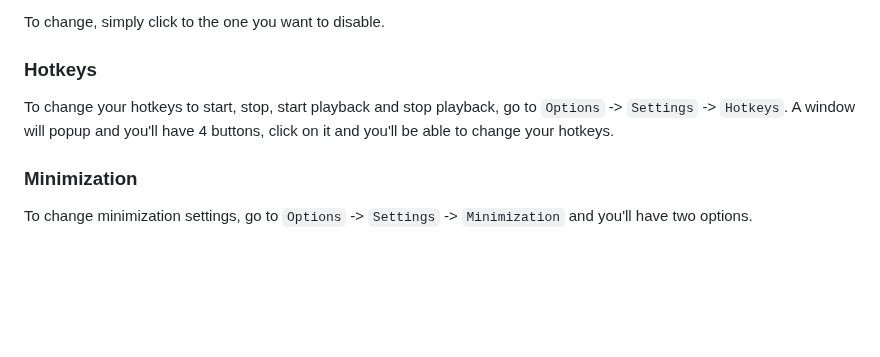
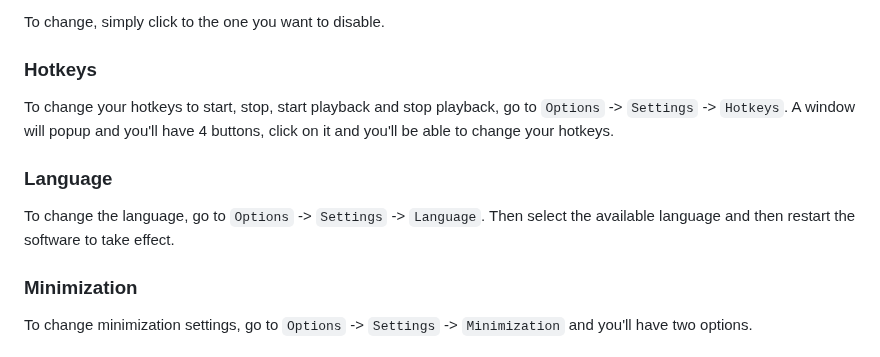
Before and after one commit to LOUDO56/PyMacroRecord, a Markdown page: TUTORIAL.md, the part around the change. Drawn GitHub-style; blank space fills up the shorter version.

Commit message:
Added language tutorial

```diff
--- a/TUTORIAL.md
+++ b/TUTORIAL.md
@@ -54,6 +54,11 @@ To change, simply click to the one you want to disable.
 To change your hotkeys to start, stop, start playback and stop playback, go to `Options` -> `Settings` -> `Hotkeys`.
 A window will popup and you'll have 4 buttons, click on it and you'll be able to change your hotkeys.
 
+### Language
+
+To change the language, go to `Options` -> `Settings` -> `Language`.
+Then select the available language and then restart the software to take effect.
+
 ### Minimization
 To change minimization settings, go to `Options` -> `Settings` -> `Minimization` and you'll have two options.
 \
```
